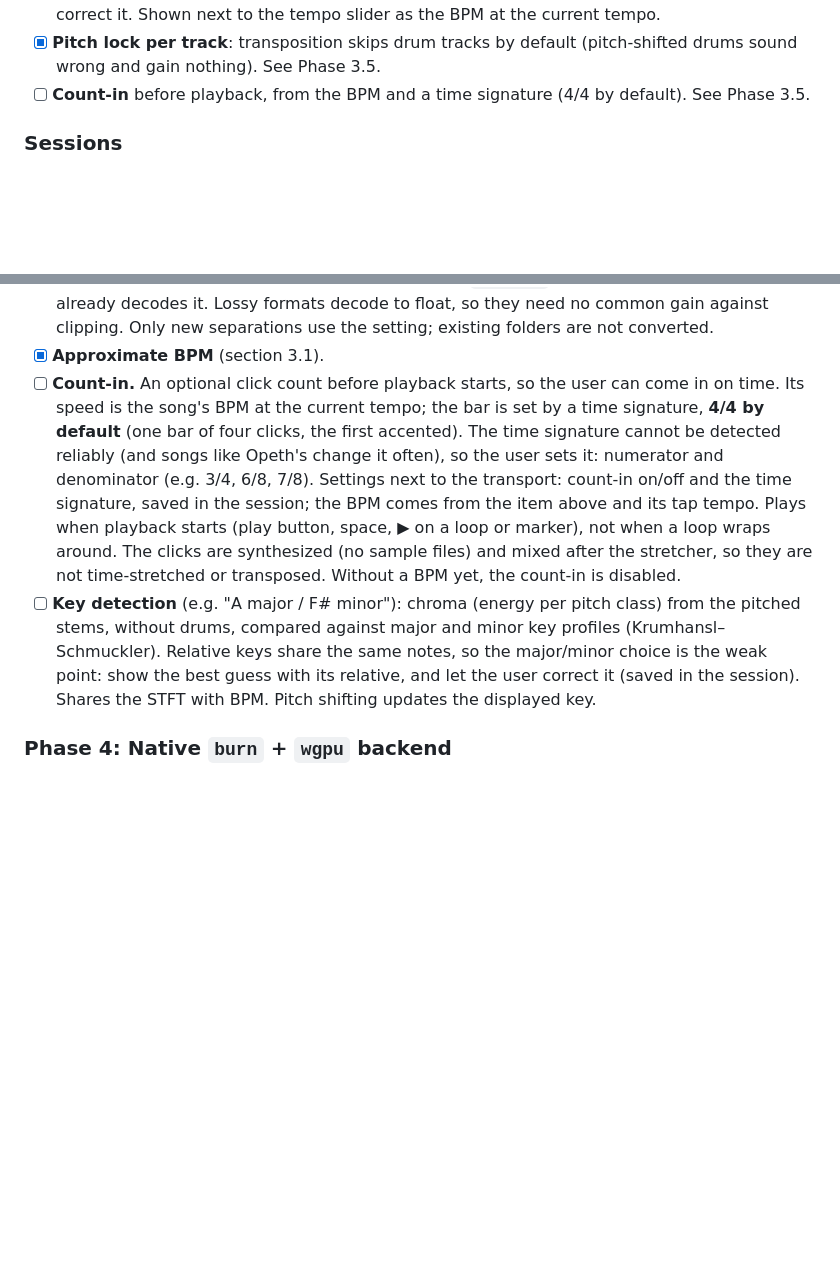
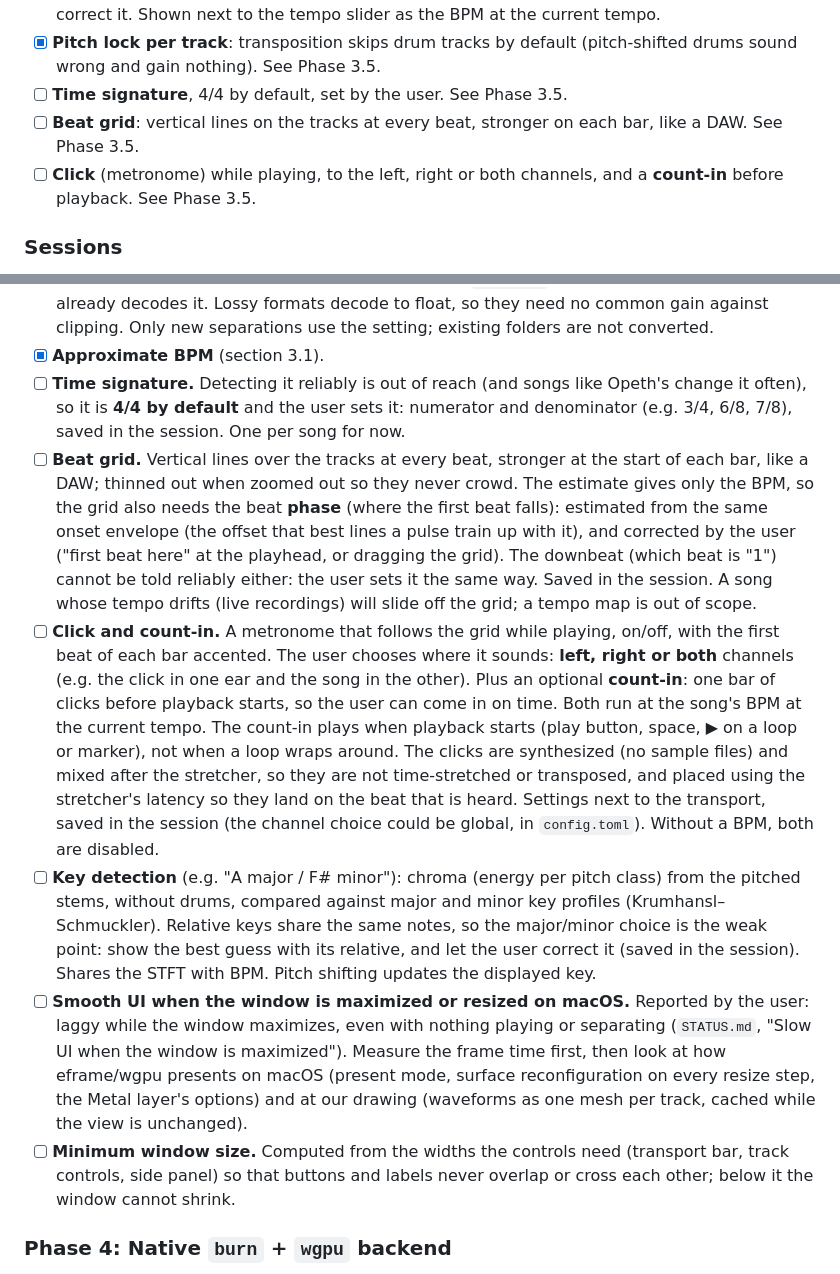
Before and after one commit to edarbieto/watershed, a Markdown page: docs/PLAN.md, 2 parts joined by grey strips. Rendered like a GitHub page; blank space fills up the shorter version.

Commit message:
docs: plan the beat grid, click, time signature and UI fixes; BPM tested

```diff
--- a/docs/PLAN.md
+++ b/docs/PLAN.md
@@ -71,8 +71,11 @@ It replaces this manual workflow: MVSEP website → download stems → build a f
   tempo to correct it. Shown next to the tempo slider as the BPM at the current tempo.
 - [x] **Pitch lock per track**: transposition skips drum tracks by default (pitch-shifted
   drums sound wrong and gain nothing). See Phase 3.5.
-- [ ] **Count-in** before playback, from the BPM and a time signature (4/4 by default).
-  See Phase 3.5.
+- [ ] **Time signature**, 4/4 by default, set by the user. See Phase 3.5.
+- [ ] **Beat grid**: vertical lines on the tracks at every beat, stronger on each bar,
+  like a DAW. See Phase 3.5.
+- [ ] **Click** (metronome) while playing, to the left, right or both channels, and a
+  **count-in** before playback. See Phase 3.5.
 
 ### Sessions
 - [x] Each song folder keeps its **session** in a file next to the stems
@@ -324,22 +327,45 @@ RAM first, then disk. In this order:
   formats decode to float, so they need no common gain against clipping. Only new
   separations use the setting; existing folders are not converted.
 - [x] **Approximate BPM** (section 3.1).
-- [ ] **Count-in.** An optional click count before playback starts, so the user can
-  come in on time. Its speed is the song's BPM at the current tempo; the bar is set by
-  a time signature, **4/4 by default** (one bar of four clicks, the first accented).
-  The time signature cannot be detected reliably (and songs like Opeth's change it
-  often), so the user sets it: numerator and denominator (e.g. 3/4, 6/8, 7/8). Settings
-  next to the transport: count-in on/off and the time signature, saved in the session;
-  the BPM comes from the item above and its tap tempo. Plays when playback starts (play
-  button, space, ▶ on a loop or marker), not when a loop wraps around. The clicks are
-  synthesized (no sample files) and mixed after the stretcher, so they are not
-  time-stretched or transposed. Without a BPM yet, the count-in is disabled.
+- [ ] **Time signature.** Detecting it reliably is out of reach (and songs like
+  Opeth's change it often), so it is **4/4 by default** and the user sets it:
+  numerator and denominator (e.g. 3/4, 6/8, 7/8), saved in the session. One per song
+  for now.
+- [ ] **Beat grid.** Vertical lines over the tracks at every beat, stronger at the
+  start of each bar, like a DAW; thinned out when zoomed out so they never crowd. The
+  estimate gives only the BPM, so the grid also needs the beat **phase** (where the
+  first beat falls): estimated from the same onset envelope (the offset that best
+  lines a pulse train up with it), and corrected by the user ("first beat here" at
+  the playhead, or dragging the grid). The downbeat (which beat is "1") cannot be
+  told reliably either: the user sets it the same way. Saved in the session. A song
+  whose tempo drifts (live recordings) will slide off the grid; a tempo map is out of
+  scope.
+- [ ] **Click and count-in.** A metronome that follows the grid while playing, on/off,
+  with the first beat of each bar accented. The user chooses where it sounds: **left,
+  right or both** channels (e.g. the click in one ear and the song in the other).
+  Plus an optional **count-in**: one bar of clicks before playback starts, so the user
+  can come in on time. Both run at the song's BPM at the current tempo. The count-in
+  plays when playback starts (play button, space, ▶ on a loop or marker), not when a
+  loop wraps around. The clicks are synthesized (no sample files) and mixed after the
+  stretcher, so they are not time-stretched or transposed, and placed using the
+  stretcher's latency so they land on the beat that is heard. Settings next to the
+  transport, saved in the session (the channel choice could be global, in
+  `config.toml`). Without a BPM, both are disabled.
 - [ ] **Key detection** (e.g. "A major / F# minor"): chroma (energy per pitch class)
   from the pitched stems, without drums, compared against major and minor key
   profiles (Krumhansl–Schmuckler). Relative keys share the same notes, so the
   major/minor choice is the weak point: show the best guess with its relative, and
   let the user correct it (saved in the session). Shares the STFT with BPM. Pitch
   shifting updates the displayed key.
+- [ ] **Smooth UI when the window is maximized or resized on macOS.** Reported by the
+  user: laggy while the window maximizes, even with nothing playing or separating
+  (`STATUS.md`, "Slow UI when the window is maximized"). Measure the frame time first,
+  then look at how eframe/wgpu presents on macOS (present mode, surface
+  reconfiguration on every resize step, the Metal layer's options) and at our drawing
+  (waveforms as one mesh per track, cached while the view is unchanged).
+- [ ] **Minimum window size.** Computed from the widths the controls need (transport
+  bar, track controls, side panel) so that buttons and labels never overlap or cross
+  each other; below it the window cannot shrink.
 
 ### Phase 4: Native `burn` + `wgpu` backend
 - [ ] STFT/iSTFT + overlapping chunking in Rust.
```
Also changed, not shown: docs/STATUS.md (+11 -9 lines).
